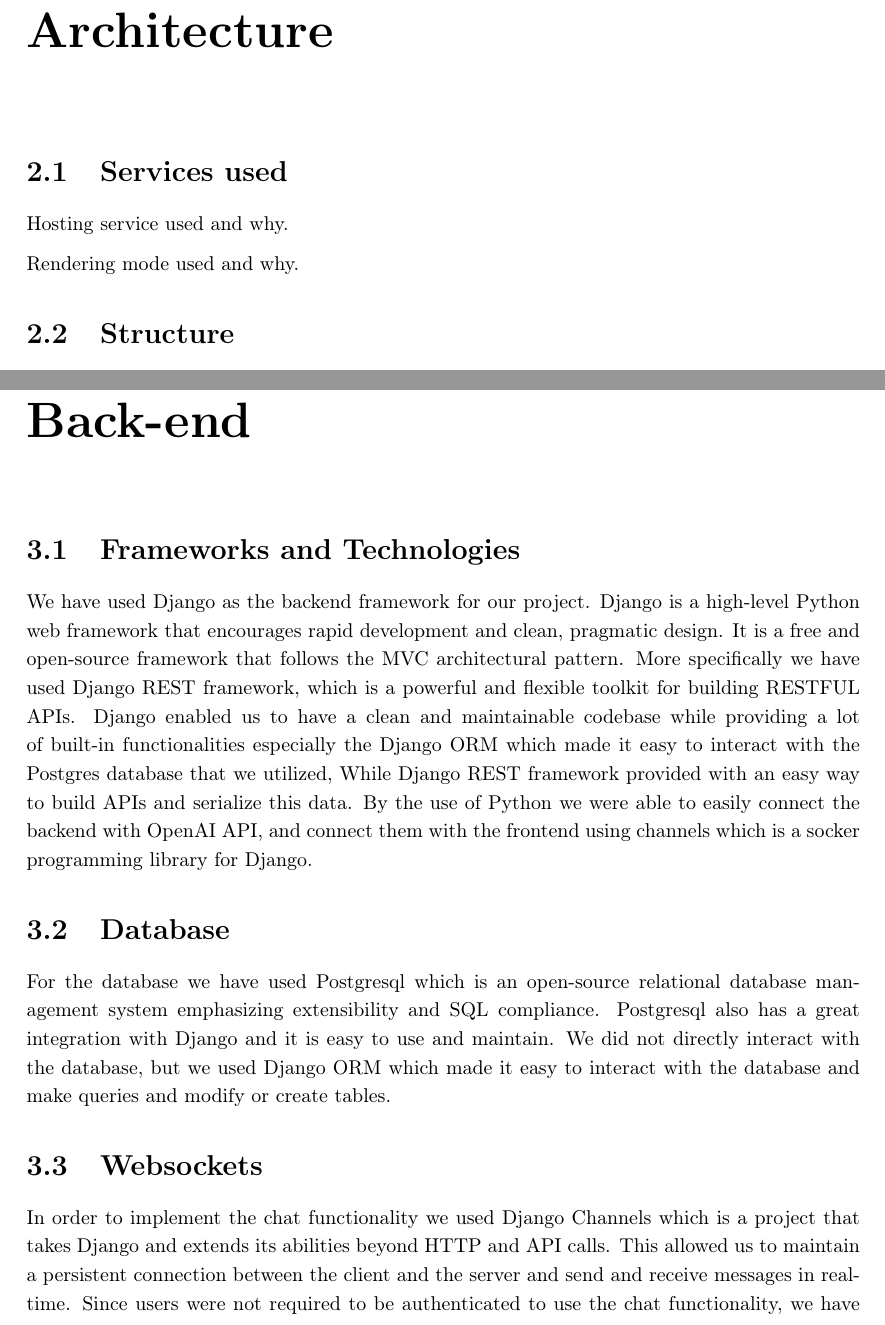
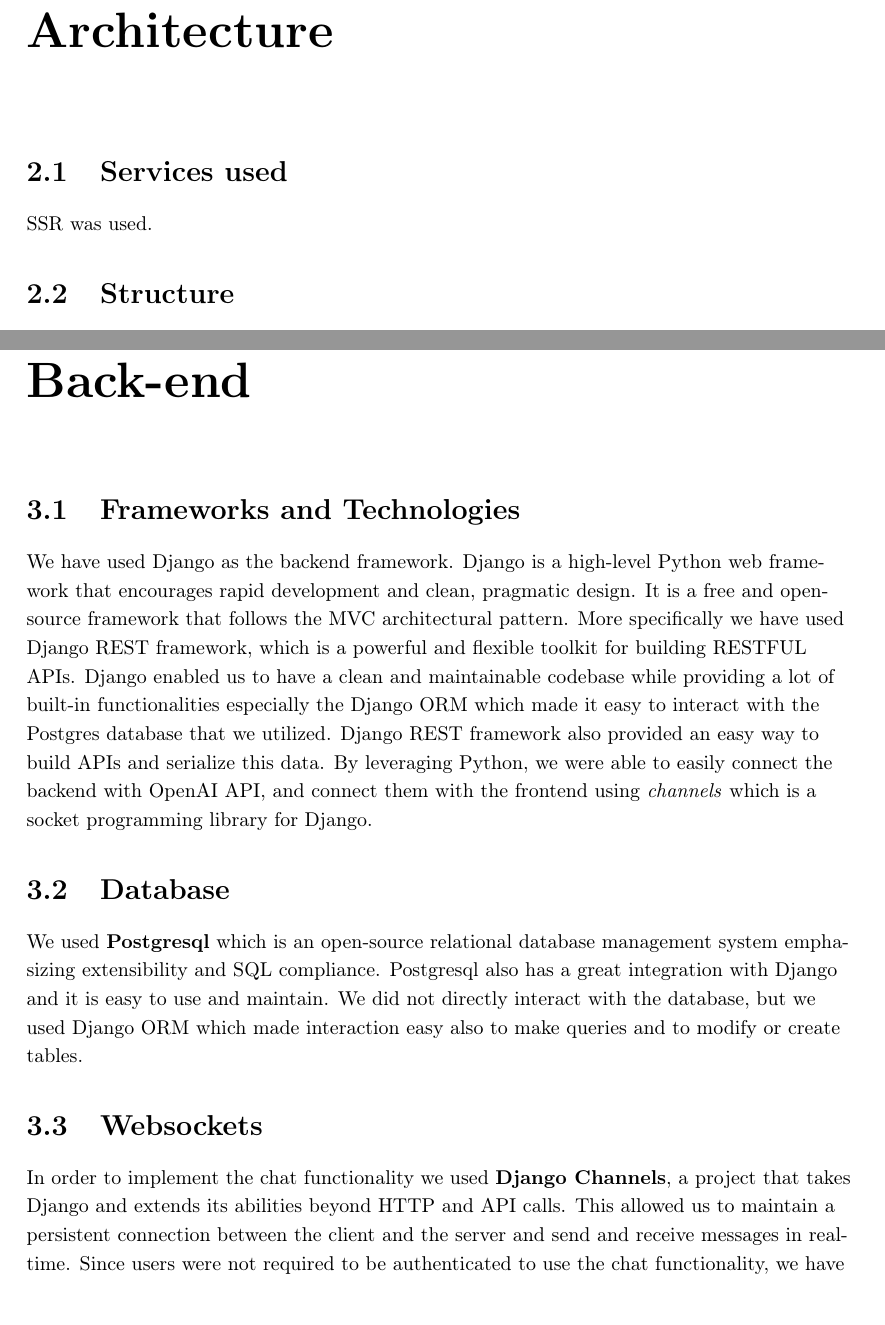
Before and after one commit to hessamhz/hypermedia-applications, a LaTeX document (technology_report/hypermedia_technology.tex, which reads technology_report/2_body/Architecture.tex, technology_report/2_body/Backend.tex): two parts of pages 7 and 12 of 15 before the commit and two parts of pages 6 and 11 of 14 after it, joined at a grey line, cut so that both start at the same text. Compiled offline with pdfLaTeX.

Commit message:
doc(tech): fixed typos etc.

```diff
--- a/technology_report/2_body/Architecture.tex
+++ b/technology_report/2_body/Architecture.tex
@@ -1,7 +1,5 @@
 \section{Services used}
-Hosting service used and why.
-
-Rendering mode used and why.
+SSR was used. % TODO add description
 
 \section{Structure}
 Structure of links/pages folder with short description
--- a/technology_report/2_body/Backend.tex
+++ b/technology_report/2_body/Backend.tex
@@ -1,19 +1,18 @@
 \section{Frameworks and Technologies}
-We have used Django as the backend framework for our project.
+We have used Django as the backend framework.
 Django is a high-level Python web framework that encourages rapid development and clean, pragmatic design.
 It is a free and open-source framework that follows the MVC architectural pattern.
 More specifically we have used Django REST framework, which is a powerful and flexible toolkit for building RESTFUL APIs.
-Django enabled us to have a clean and maintainable codebase while providing a lot of built-in functionalities especially the Django ORM which made it easy to interact with the Postgres database that we utilized,
-While Django REST framework provided with an easy way to build APIs and serialize this data.
-By the use of Python we were able to easily connect the backend with OpenAI API, and connect them with the frontend using channels which is a socker programming library for Django.
+Django enabled us to have a clean and maintainable codebase while providing a lot of built-in functionalities especially the Django ORM which made it easy to interact with the Postgres database that we utilized. Django REST framework also provided  an easy way to build APIs and serialize this data.
+By leveraging Python, we were able to easily connect the backend with OpenAI API, and connect them with the frontend using \textit{channels} which is a socket programming library for Django.
 
 \section{Database}
-For the database we have used Postgresql which is an open-source relational database management system emphasizing extensibility and SQL compliance.
+We used \textbf{Postgresql} which is an open-source relational database management system emphasizing extensibility and SQL compliance.
 Postgresql also has a great integration with Django and it is easy to use and maintain.
-We did not directly interact with the database, but we used Django ORM which made it easy to interact with the database and make queries and modify or create tables.
+We did not directly interact with the database, but we used Django ORM which made interaction easy also to make queries and to modify or create tables.
 
 \section{Websockets}
-In order to implement the chat functionality we used Django Channels which is a project that takes Django and extends its abilities beyond HTTP and API calls.
+In order to implement the chat functionality we used \textbf{Django Channels}, a project that takes Django and extends its abilities beyond HTTP and API calls.
 This allowed us to maintain a persistent connection between the client and the server and send and receive messages in real-time.
 Since users were not required to be authenticated to use the chat functionality, we have used a query parameter to identify the user and the conversation they are in.
 This also allow us to keep track of all the conversations and messages sent by the different users.
```
Also changed, not shown: technology_report/2_body/Infrastructure.tex (+1 -1 lines), technology_report/hypermedia_technology.tex (+7 -1 lines), technology_report/2_body/Architecture.tex (6 more changed lines), technology_report/2_body/Backend.tex (13 more changed lines).
